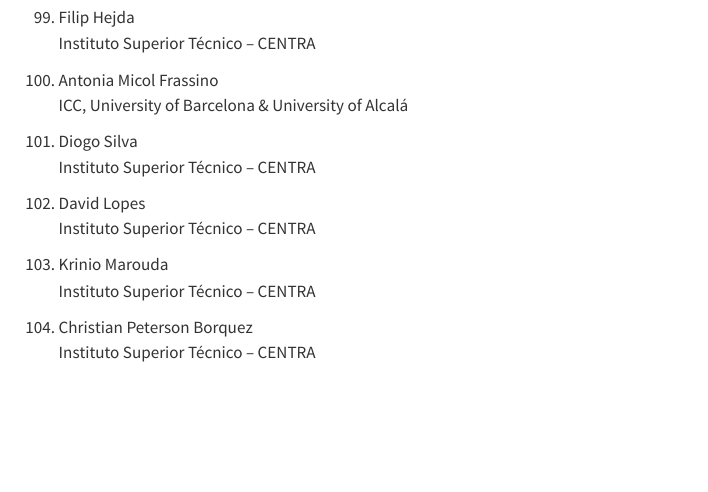
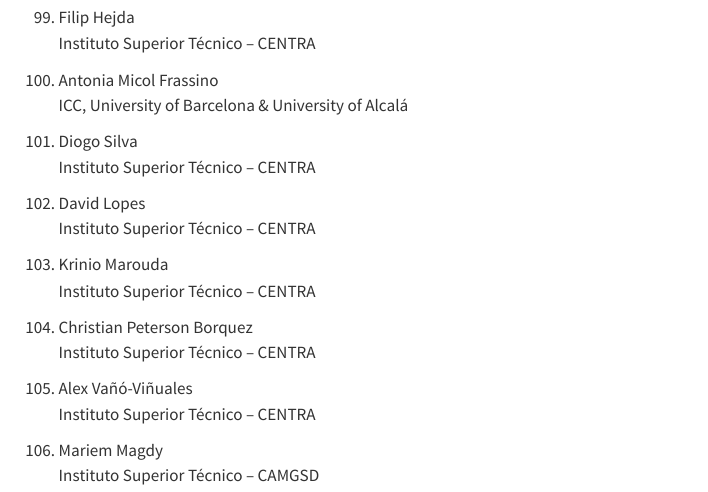
Before and after one commit to mzilhao/sprg-web, a Quarto document (membros.qmd): the page in a window 1100 px wide, from 6120 px down. Rendered offline with R 4.5, knitr and Pandoc in place of Quarto, with nearby package versions.

Commit message:
dois novos membros

```diff
--- a/membros.qmd
+++ b/membros.qmd
@@ -309,7 +309,13 @@
 Instituto Superior Técnico -- CENTRA
 
 103. Krinio Marouda
-Instituto Superior Técnico – CENTRA
+Instituto Superior Técnico -- CENTRA
 
 104. Christian Peterson Borquez
-Instituto Superior Técnico – CENTRA
+Instituto Superior Técnico -- CENTRA
+
+105. Alex Vañó-Viñuales
+Instituto Superior Técnico -- CENTRA
+
+106. Mariem Magdy
+Instituto Superior Técnico -- CAMGSD
```
